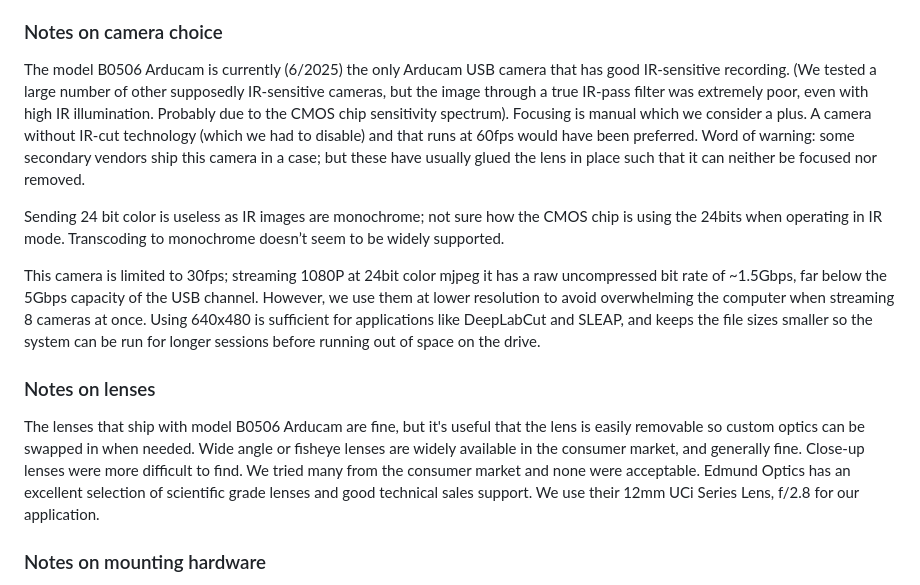
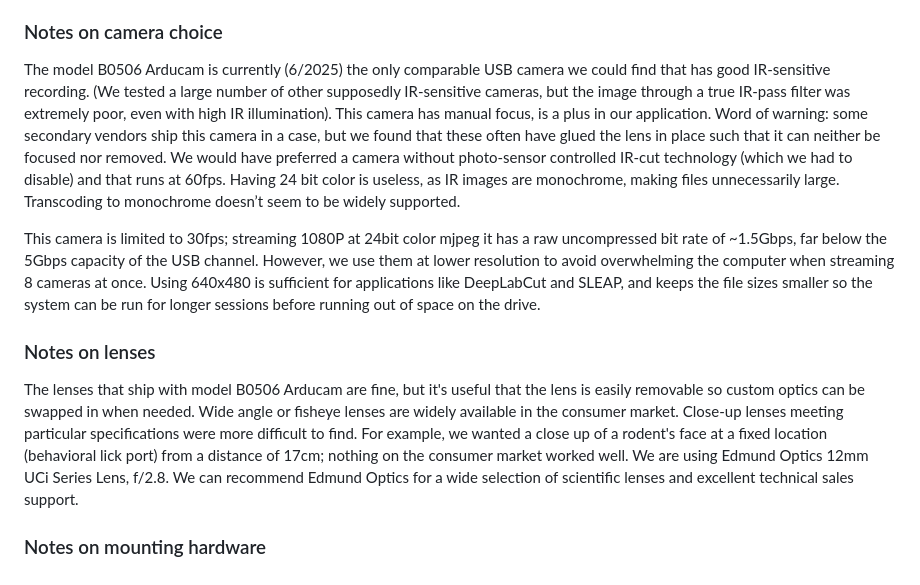
Before and after one commit to preinagel/ratrixcam, a Markdown page: docs/SetUpInstructions.md, the part around the change. GitHub-like rendering.

Commit message:
Update SetUpInstructions.md
Signed-off-by: PReinagel <80356291+preinagel@users.noreply.github.com>

```diff
--- a/docs/SetUpInstructions.md
+++ b/docs/SetUpInstructions.md
@@ -34,14 +34,12 @@ Instructions for setting up an 8-camera instance for deployment in an animal hou
 It may not be obvious, but the specific USB hub brand is critical.  We use Rosonway. Most USB splitters and many powered USB hubs do not work, even if they are rated for sufficient speed. Other hubs may work, but would require testing. The reason for this, briefly, is that Macs do not support direct addressing of video devices or USB ports. Therefore, to make sure the cameras are reliably assigned to the same identity within the ratrixcam code, we are depending on the obscure fact that when the Mac looks for video streams, it polls its thunderbolt ports in a consistent order; and some but not all USB hubs reliably poll their ports in a specific order. Because we depend on this to define camera identities, ratrixCam will not start until the Mac reports that it sees the expected number of video streams.
 
 ### Notes on camera choice
-The model B0506 Arducam is currently (6/2025) the only Arducam USB camera that has good IR-sensitive recording. (We tested a large number of other supposedly IR-sensitive cameras, but the image through a true IR-pass filter was extremely poor, even with high IR illumination. Probably due to the CMOS chip sensitivity spectrum). Focusing is manual which we consider a plus. A camera without IR-cut technology (which we had to disable) and that runs at 60fps would have been preferred.  Word of warning: some secondary vendors ship this camera in a case; but these have usually glued the lens in place such that it can neither be focused nor removed.
-
-Sending 24 bit color is useless as IR images are monochrome; not sure how the CMOS chip is using the 24bits when operating in IR mode. Transcoding to monochrome doesn’t seem to be widely supported.
+The model B0506 Arducam is currently (6/2025) the only comparable USB camera we could find that has good IR-sensitive recording. (We tested a large number of other supposedly IR-sensitive cameras, but the image through a true IR-pass filter was extremely poor, even with high IR illumination). This camera has manual focus, is a plus in our application. Word of warning: some secondary vendors ship this camera in a case, but we found that these often have glued the lens in place such that it can neither be focused nor removed. We would have preferred a camera without photo-sensor controlled IR-cut technology (which we had to disable) and that runs at 60fps.  Having 24 bit color is useless, as IR images are monochrome, making files unnecessarily large. Transcoding to monochrome doesn’t seem to be widely supported.
 
 This camera is limited to 30fps; streaming 1080P at 24bit color mjpeg it has a raw uncompressed bit rate of ~1.5Gbps, far below the 5Gbps capacity of the USB channel. However, we use them at lower resolution to avoid overwhelming the computer when streaming 8 cameras at once. Using 640x480 is sufficient for applications like DeepLabCut and SLEAP, and keeps the file sizes smaller so the system can be run for longer sessions before running out of space on the drive.
 
 ### Notes on lenses
-The lenses that ship with model B0506 Arducam are fine, but it's useful that the lens is easily removable so custom optics can be swapped in when needed. Wide angle or fisheye lenses are widely available in the consumer market, and generally fine. Close-up lenses were more difficult to find. We tried many from the consumer market and none were acceptable. Edmund Optics has an excellent selection of scientific grade lenses and good technical sales support. We use their 12mm UCi Series Lens, f/2.8 for our application.
+The lenses that ship with model B0506 Arducam are fine, but it's useful that the lens is easily removable so custom optics can be swapped in when needed. Wide angle or fisheye lenses are widely available in the consumer market. Close-up lenses meeting particular specifications were more difficult to find. For example, we wanted a close up of a rodent's face at a fixed location (behavioral lick port) from a distance of 17cm; nothing on the consumer market worked well. We are using Edmund Optics 12mm UCi Series Lens, f/2.8. We can recommend Edmund Optics for a wide selection of scientific lenses and excellent technical sales support.
 
 ### Notes on mounting hardware
 We found the GoPro standard useful because there is a wide array of available mounting hardware options, which are already optimized to be lightweight, low profile, impervious to vibration and moisture. Once mounting screws are tightened, we find GoPro mounts to hold camera positions very securely and stably compared to clip-on, tripod, or bendable camera mounts.
```
